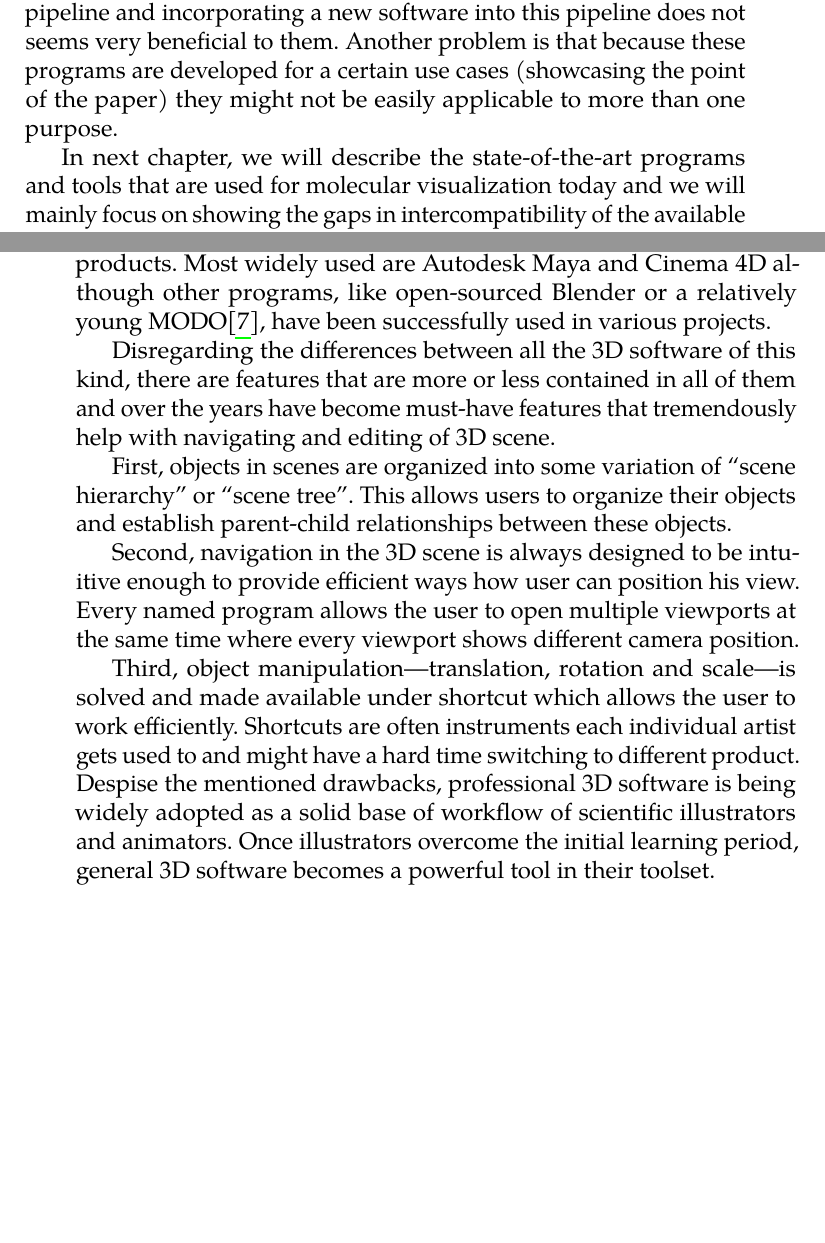
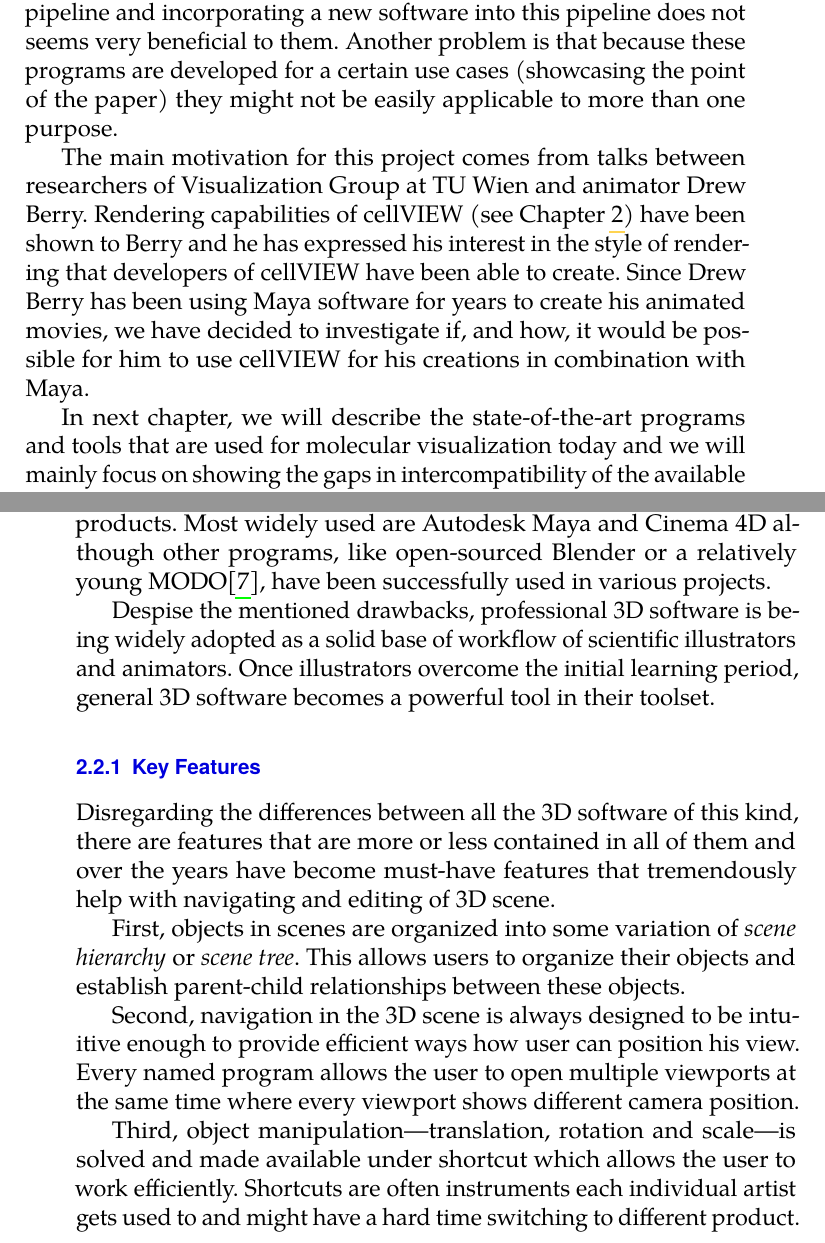
Before and after one commit to dvdkouril/master-thesis, a LaTeX thesis (thesis.tex): two parts of pages 18 and 21 of 53 before the commit and two parts of pages 18 and 23 of 55 after it, joined at a grey line, cut so that both start at the same text, the shorter picture padded with empty space. Compiled offline with pdfLaTeX.

Commit message:
before reworking method

```diff
--- a/thesis.tex
+++ b/thesis.tex
@@ -142,6 +142,8 @@ From a completely different section of the field of molecular visualization, the
 
 %That being said, these techniques are not usually taken into account when 3D authoring software is developed. As was mentioned, the primary users of these software are video games and movies industry, where mesh representation is the one used. That implies that people that use these programs don't have access to the cutting edge technology of rendering, visualization and illustration of molecular data and there is room for us to improve this situation.
 
+The main motivation for this project comes from talks between researchers of Visualization Group at TU Wien and animator Drew Berry. Rendering capabilities of cellVIEW (see Chapter \ref{chap:star}) have been shown to Berry and he has expressed his interest in the style of rendering that developers of cellVIEW have been able to create. Since Drew Berry has been using Maya software for years to create his animated movies, we have decided to investigate if, and how, it would be possible for him to use cellVIEW for his creations in combination with Maya.
+
 In next chapter, we will describe the state-of-the-art programs and tools that are used for molecular visualization today and we will mainly focus on showing the gaps in intercompatibility of the available programs. Then, in Chapter \ref{chap:method}, we will propose a method of how one particular problem could be solved. Chapter \ref{chap:implementation} is dedicated to in-depth description of our implementation. Chapter \ref{chap:demonstration} will demonstrate use cases of implemented method. Finally, in Chapter \ref{chap:discussion}, we discuss the outcome of the whole project and contemplate how it could be extended in the future.
 
 \chapter{State of the Art}
@@ -183,12 +183,15 @@ Another problem with software meant to general 3D editing is that these tools ar
 
 There is number of options to choose from currently available products. Most widely used are Autodesk Maya and Cinema 4D although other programs, like open-sourced Blender or a relatively young MODO\cite{MODOscientificIll}, have been successfully used in various projects.
 
+Despise the mentioned drawbacks, professional 3D software is being widely adopted as a solid base of workflow of scientific illustrators and animators. Once illustrators overcome the initial learning period, general 3D software becomes a powerful tool in their toolset.
+
 % TODO: what are the difference, are some better than others in some regards?
 
-%[\textbf{things that are nice to have from these programs - easy manipulation with objects, scene graph to organize the scene, tools for animation, semi-automatic object positioning (random, particles)}]
+% [\textbf{things that are nice to have from these programs - easy manipulation with objects, scene graph to organize the scene, tools for animation, semi-automatic object positioning (random, particles)}]
+\subsection{Key Features}
 Disregarding the differences between all the 3D software of this kind, there are features that are more or less contained in all of them and over the years have become must-have features that tremendously help with navigating and editing of 3D scene.
 
-First, objects in scenes are organized into some variation of ``scene hierarchy'' or ``scene tree''. This allows users to organize their objects and establish parent-child relationships between these objects.
+First, objects in scenes are organized into some variation of \textit{scene hierarchy} or \textit{scene tree}. This allows users to organize their objects and establish parent-child relationships between these objects.
 
 Second, navigation in the 3D scene is always designed to be intuitive enough to provide efficient ways how user can position his view. Every named program allows the user to open multiple viewports at the same time where every viewport shows different camera position.
 
@@ -196,7 +199,6 @@ Third, object manipulation—translation, rotation and scale—is solved and mad
 % TODO: images: scene hierarchy across the programs: maya, c4d, blender?
 % TODO: images: object manipulation
 % These are the killer features and even though they are present in all of the programs, the illustrators are often used to the way they work or to a certain shortcut which means that it's not trivial for them to switch from one to another (or it is but it takes some time).
-Despise the mentioned drawbacks, professional 3D software is being widely adopted as a solid base of workflow of scientific illustrators and animators. Once illustrators overcome the initial learning period, general 3D software becomes a powerful tool in their toolset.
 
 \subsection{Rendering}
 % TODO: rendering
```
Also changed, not shown: thesis.pdf, thesis.tex (8 more changed lines), 1 other file.
